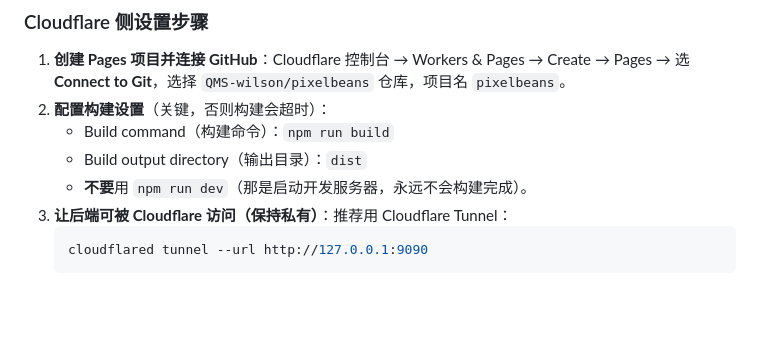
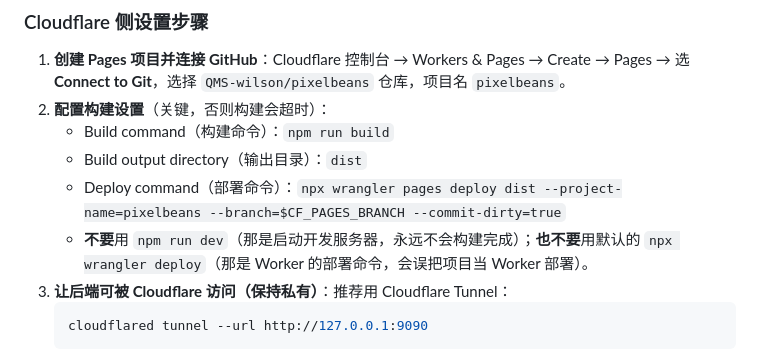
Before and after one commit to QMS-wilson/pixelbeans, a Markdown page: docs/部署指南.md, the part around the change. Rendered like a GitHub page; blank space fills up the shorter version.

Commit message:
Document Cloudflare Pages deploy command

````diff
--- a/docs/部署指南.md
+++ b/docs/部署指南.md
@@ -164,7 +164,8 @@ netsh advfirewall firewall add rule name="PixelBeads 8789" dir=in action=allow p
 2. **配置构建设置**（关键，否则构建会超时）：
    - Build command（构建命令）：`npm run build`
    - Build output directory（输出目录）：`dist`
-   - **不要**用 `npm run dev`（那是启动开发服务器，永远不会构建完成）。
+   - Deploy command（部署命令）：`npx wrangler pages deploy dist --project-name=pixelbeans --branch=$CF_PAGES_BRANCH --commit-dirty=true`
+   - **不要**用 `npm run dev`（那是启动开发服务器，永远不会构建完成）；**也不要**用默认的 `npx wrangler deploy`（那是 Worker 的部署命令，会误把项目当 Worker 部署）。
 3. **让后端可被 Cloudflare 访问（保持私有）**：推荐用 Cloudflare Tunnel：
    ```bash
    cloudflared tunnel --url http://127.0.0.1:9090
````
